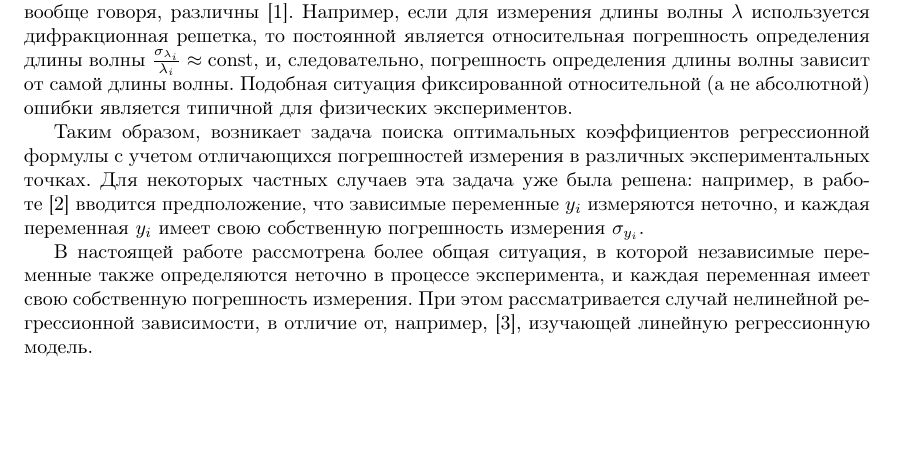
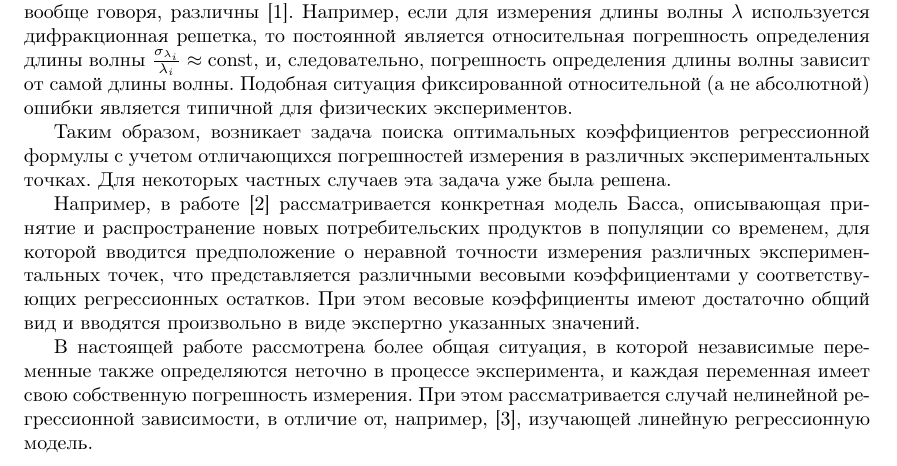
Before and after one commit to 0xd34df00d/RefractOptics, a LaTeX paper (doc/Rudoy2014LevMar.tex): part of page 1 of 8 before the commit and part of page 1 of 9 after it, cut so that both start at the same text, the shorter picture padded with empty space. Compiled offline with pdfLaTeX.

Commit message:
[2014LevMar] Better description for jukic2013nonlinear.

```diff
--- a/doc/Rudoy2014LevMar.tex
+++ b/doc/Rudoy2014LevMar.tex
@@ -95,10 +95,14 @@ $\frac{\sigma_{\lambda_i}}{\lambda_i} \approx \text{const}$, и, следова
 
 Таким образом, возникает задача поиска оптимальных коэффициентов регрессионной
 формулы с учетом отличающихся погрешностей измерения в различных экспериментальных точках.
-Для некоторых частных случаев эта задача уже была решена: например,
-в работе \cite{jukic2013nonlinear} вводится предположение, что зависимые переменные $y_i$ измеряются
-неточно, и каждая переменная $y_i$ имеет свою собственную погрешность измерения
-$\sigma_{y_i}$.
+Для некоторых частных случаев эта задача уже была решена.
+
+Например, в работе \cite{jukic2013nonlinear} рассматривается конкретная модель Басса,
+описывающая принятие и распространение новых потребительских продуктов в популяции
+со временем, для которой вводится предположение о неравной точности измерения
+различных экспериментальных точек, что представляется различными весовыми коэффициентами у
+соответствующих регрессионных остатков. При этом весовые коэффициенты имеют достаточно
+общий вид и вводятся произвольно в виде экспертно указанных значений.
 
 В настоящей работе рассмотрена более общая ситуация, в которой независимые
 переменные также определяются неточно в процессе эксперимента, и каждая переменная
```
